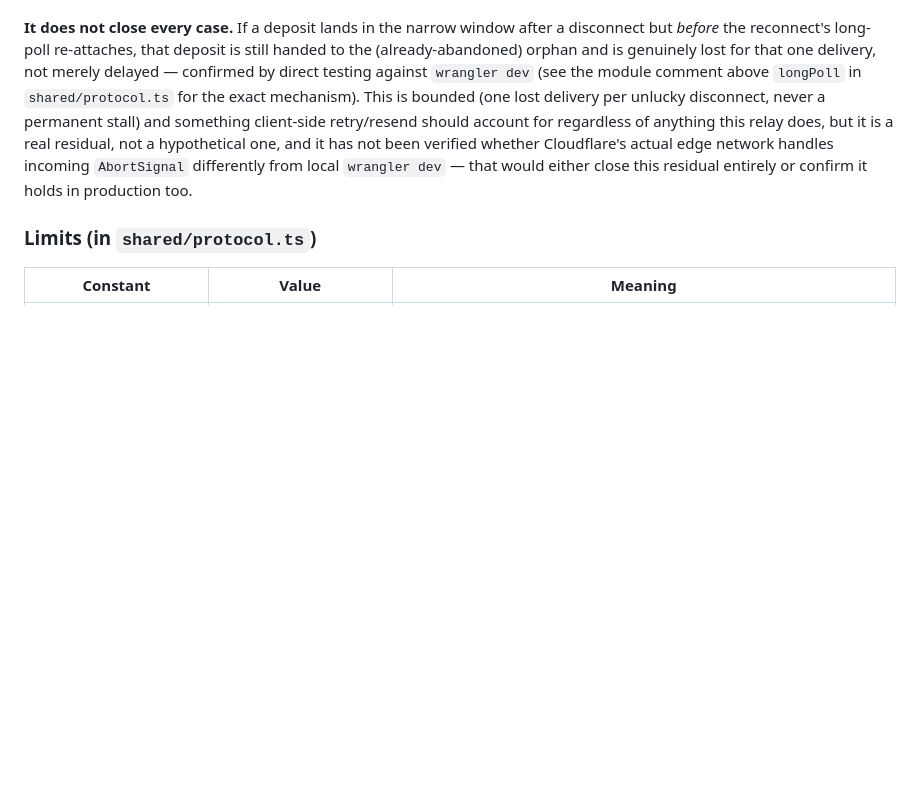
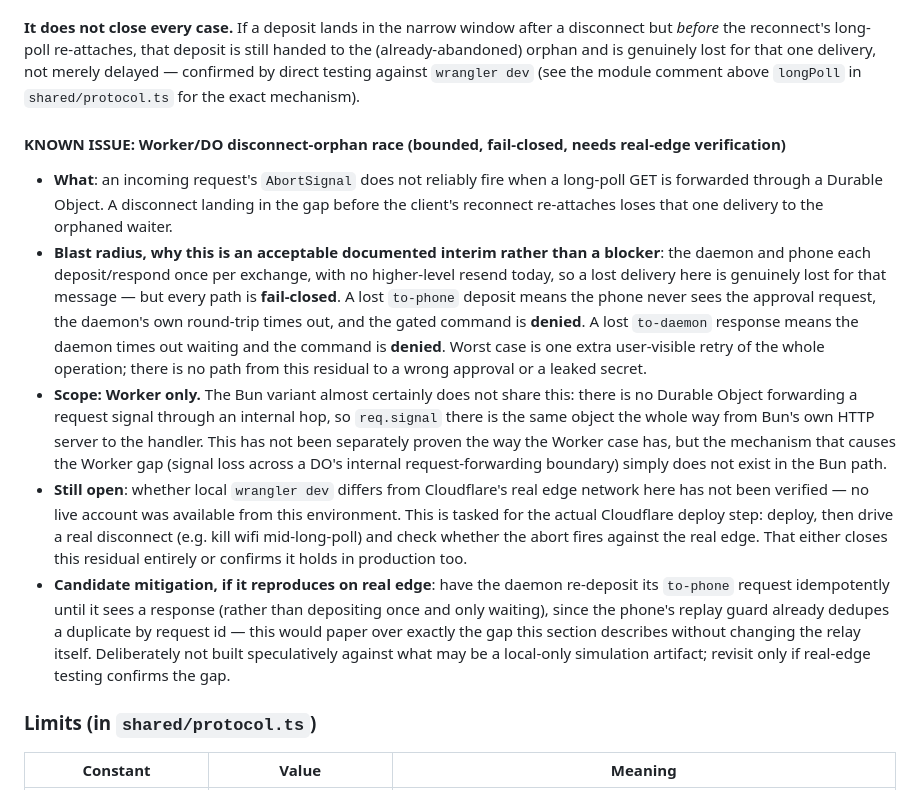
Before and after one commit to RainnWorks/sigil, a Markdown page: relay/README.md, the part around the change. Drawn GitHub-style; blank space fills up the shorter version.

Commit message:
relay: document the Worker disconnect-orphan race as a known issue
Expands the long-poll section in README.md with the finding from the v5
long-poll work: an incoming request's AbortSignal does not reliably fire
when forwarded through a Durable Object, so a disconnect landing in the
gap before a client's reconnect re-attaches loses that one delivery to an
already-abandoned waiter.

Captures what the team lead asked to preserve: this is fail-closed (a lost
delivery times out the daemon/phone round-trip and denies the gated
command, never a wrong approval or a leak), Worker-only (the Bun variant
has no DO forwarding hop to lose the signal across), and still needs
verification against a real Cloudflare deploy rather than local wrangler
dev before anyone builds a mitigation for what might be a local-only
artifact. Records the candidate fix (daemon-side idempotent re-deposit
until response, since the phone's replay guard already dedupes) for later,
without building it speculatively.

Co-Authored-By: Claude Opus 4.8 <noreply@anthropic.com>
Claude-Session: https://claude.ai/code/session_01Nr5kXBBjhuQyoSbept4Bbr

```diff
--- a/relay/README.md
+++ b/relay/README.md
@@ -146,13 +146,44 @@ after a disconnect but *before* the reconnect's long-poll re-attaches, that
 deposit is still handed to the (already-abandoned) orphan and is genuinely
 lost for that one delivery, not merely delayed — confirmed by direct testing
 against `wrangler dev` (see the module comment above `longPoll` in
-`shared/protocol.ts` for the exact mechanism). This is bounded (one lost
-delivery per unlucky disconnect, never a permanent stall) and something
-client-side retry/resend should account for regardless of anything this
-relay does, but it is a real residual, not a hypothetical one, and it has not
-been verified whether Cloudflare's actual edge network handles incoming
-`AbortSignal` differently from local `wrangler dev` — that would either
-close this residual entirely or confirm it holds in production too.
+`shared/protocol.ts` for the exact mechanism).
+
+#### KNOWN ISSUE: Worker/DO disconnect-orphan race (bounded, fail-closed, needs real-edge verification)
+
+- **What**: an incoming request's `AbortSignal` does not reliably fire when
+  a long-poll GET is forwarded through a Durable Object. A disconnect landing
+  in the gap before the client's reconnect re-attaches loses that one
+  delivery to the orphaned waiter.
+- **Blast radius, why this is an acceptable documented interim rather than a
+  blocker**: the daemon and phone each deposit/respond once per exchange,
+  with no higher-level resend today, so a lost delivery here is genuinely
+  lost for that message — but every path is **fail-closed**. A lost
+  `to-phone` deposit means the phone never sees the approval request, the
+  daemon's own round-trip times out, and the gated command is **denied**. A
+  lost `to-daemon` response means the daemon times out waiting and the
+  command is **denied**. Worst case is one extra user-visible retry of the
+  whole operation; there is no path from this residual to a wrong approval
+  or a leaked secret.
+- **Scope: Worker only.** The Bun variant almost certainly does not share
+  this: there is no Durable Object forwarding a request signal through an
+  internal hop, so `req.signal` there is the same object the whole way from
+  Bun's own HTTP server to the handler. This has not been separately proven
+  the way the Worker case has, but the mechanism that causes the Worker gap
+  (signal loss across a DO's internal request-forwarding boundary) simply
+  does not exist in the Bun path.
+- **Still open**: whether local `wrangler dev` differs from Cloudflare's real
+  edge network here has not been verified — no live account was available
+  from this environment. This is tasked for the actual Cloudflare deploy
+  step: deploy, then drive a real disconnect (e.g. kill wifi mid-long-poll)
+  and check whether the abort fires against the real edge. That either
+  closes this residual entirely or confirms it holds in production too.
+- **Candidate mitigation, if it reproduces on real edge**: have the daemon
+  re-deposit its `to-phone` request idempotently until it sees a response
+  (rather than depositing once and only waiting), since the phone's replay
+  guard already dedupes a duplicate by request id — this would paper over
+  exactly the gap this section describes without changing the relay itself.
+  Deliberately not built speculatively against what may be a local-only
+  simulation artifact; revisit only if real-edge testing confirms the gap.
 
 ### Limits (in `shared/protocol.ts`)
 
```
